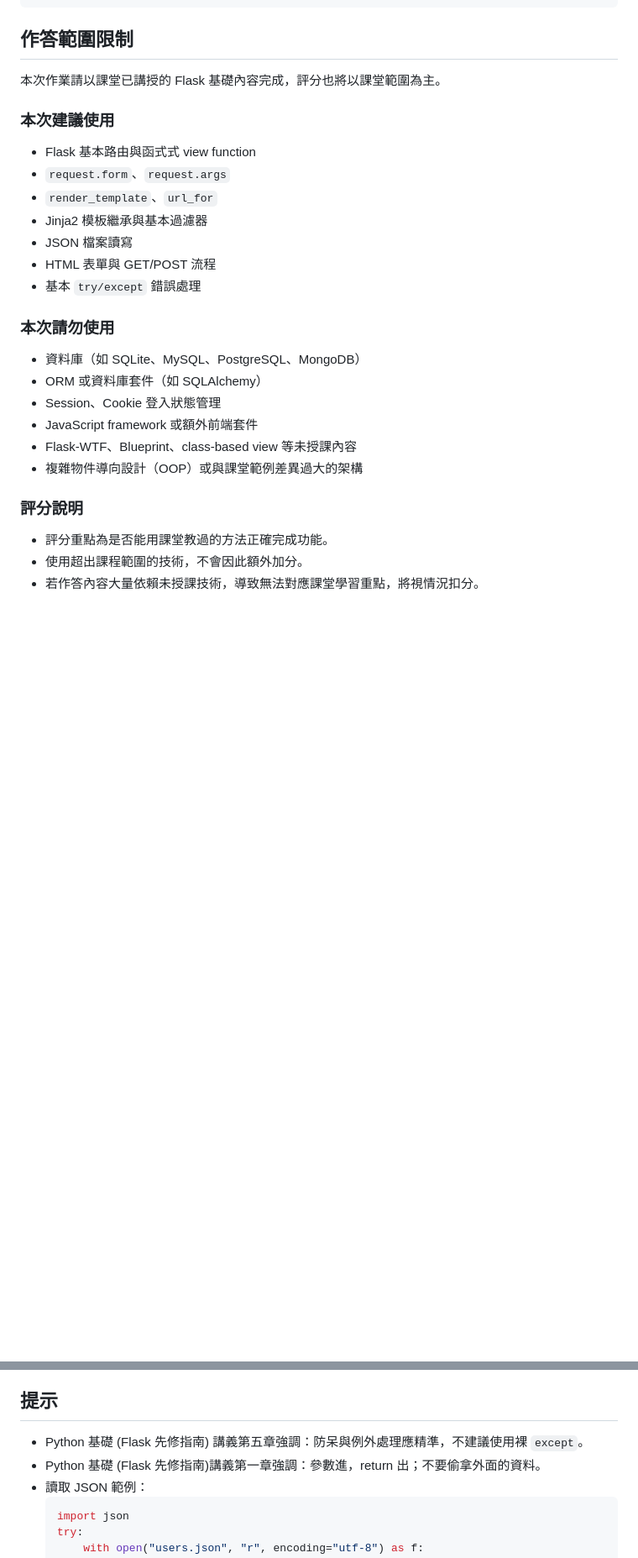
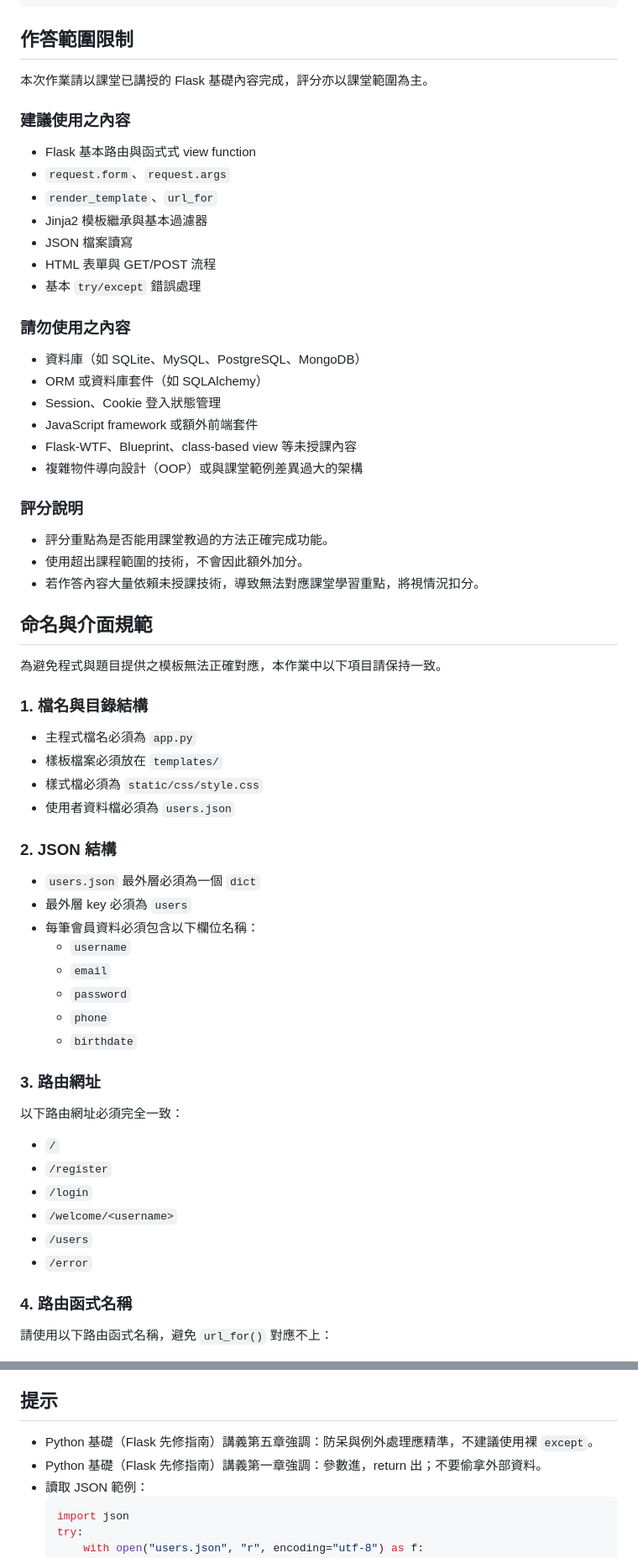
Before and after one commit to peterju/1142q2, a Markdown page: README.MD, 2 parts joined by grey strips. Shown at 84% size. Rendered like a GitHub page; blank space fills up the shorter version.

````diff
--- a/README.MD
+++ b/README.MD
@@ -174,9 +173,9 @@ project/
 
 ## 作答範圍限制
 
-本次作業請以課堂已講授的 Flask 基礎內容完成，評分也將以課堂範圍為主。
+本次作業請以課堂已講授的 Flask 基礎內容完成，評分亦以課堂範圍為主。
 
-### 本次建議使用
+### 建議使用之內容
 
 - Flask 基本路由與函式式 view function
 - `request.form`、`request.args`
@@ -186,7 +185,7 @@ project/
 - HTML 表單與 GET/POST 流程
 - 基本 `try/except` 錯誤處理
 
-### 本次請勿使用
+### 請勿使用之內容
 
 - 資料庫（如 SQLite、MySQL、PostgreSQL、MongoDB）
 - ORM 或資料庫套件（如 SQLAlchemy）
@@ -201,3 +200,40 @@ project/
 - 使用超出課程範圍的技術，不會因此額外加分。
 - 若作答內容大量依賴未授課技術，導致無法對應課堂學習重點，將視情況扣分。
 
+## 命名與介面規範
+
+為避免程式與題目提供之模板無法正確對應，本作業中以下項目請保持一致。
+
+### 1. 檔名與目錄結構
+
+- 主程式檔名必須為 `app.py`
+- 樣板檔案必須放在 `templates/`
+- 樣式檔必須為 `static/css/style.css`
+- 使用者資料檔必須為 `users.json`
+
+### 2. JSON 結構
+
+- `users.json` 最外層必須為一個 `dict`
+- 最外層 key 必須為 `users`
+- 每筆會員資料必須包含以下欄位名稱：
+  - `username`
+  - `email`
+  - `password`
+  - `phone`
+  - `birthdate`
+
+### 3. 路由網址
+
+以下路由網址必須完全一致：
+
+- `/`
+- `/register`
+- `/login`
+- `/welcome/<username>`
+- `/users`
+- `/error`
+
+### 4. 路由函式名稱
+
+請使用以下路由函式名稱，避免 `url_for()` 對應不上：
+
@@ -272,8 +327,8 @@ def format_tw_date(date_str: str) -> str:
 
 ## 提示
 
-- Python 基礎 (Flask 先修指南) 講義第五章強調：防呆與例外處理應精準，不建議使用裸 `except`。
-- Python 基礎 (Flask 先修指南)講義第一章強調：參數進，return 出；不要偷拿外面的資料。
+- Python 基礎（Flask 先修指南）講義第五章強調：防呆與例外處理應精準，不建議使用裸 `except`。
+- Python 基礎（Flask 先修指南）講義第一章強調：參數進，return 出；不要偷拿外部資料。
 - 讀取 JSON 範例：
   ```python
   import json
````
Also changed, not shown: other parts of README.MD (+58 -40 lines).
